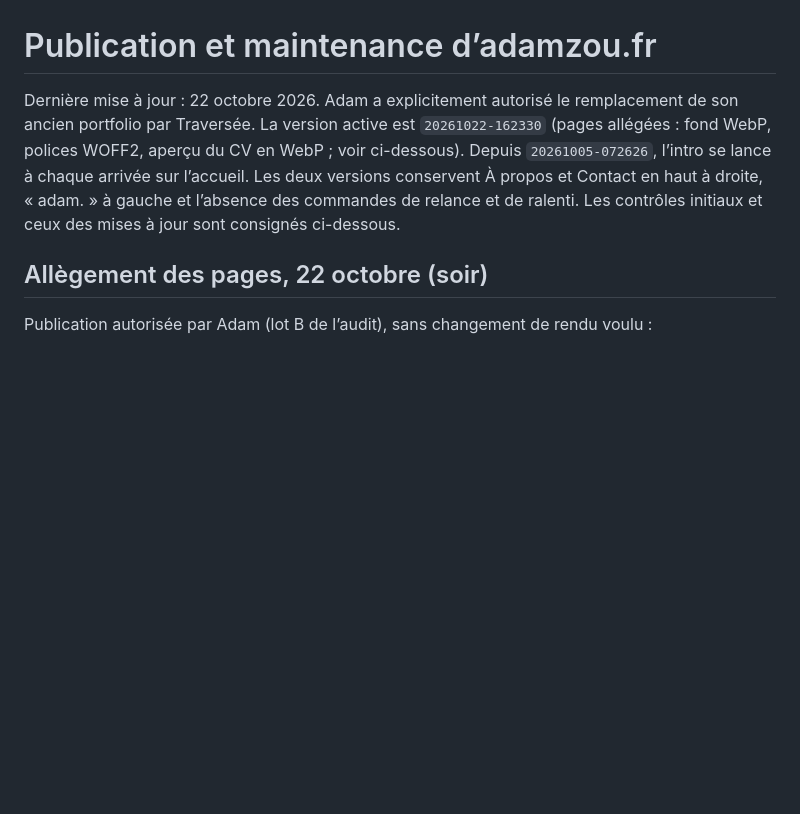
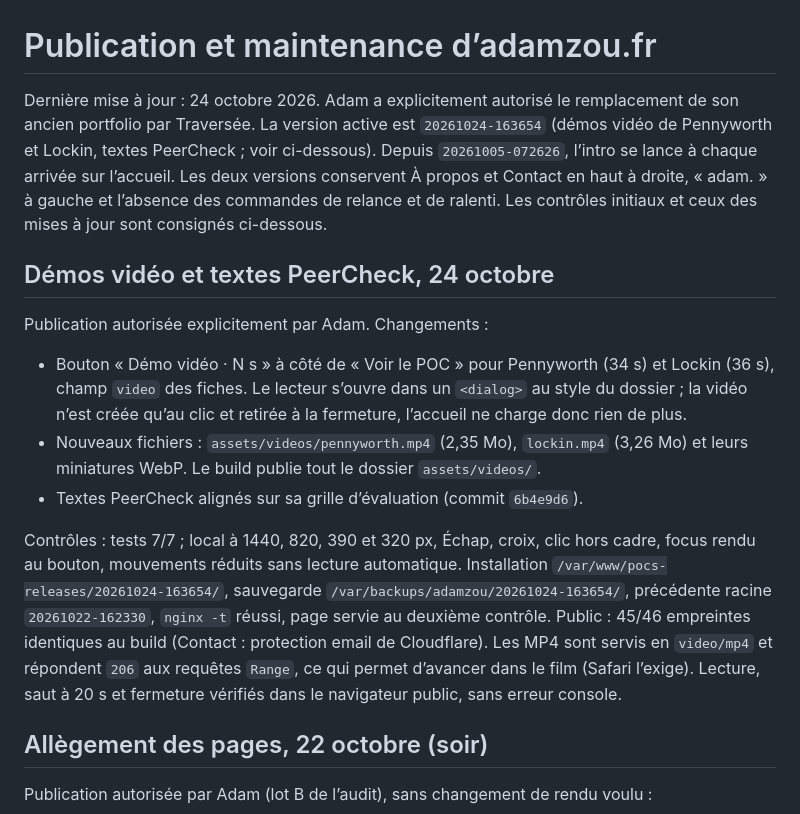
Before and after one commit to Adamzou-lab/portfolio, a Markdown page: claude-preview/docs/deploiement.md, the part around the change. Drawn GitHub-style; blank space fills up the shorter version.

Commit message:
Consigne la mise en ligne des démos vidéo

```diff
--- a/claude-preview/docs/deploiement.md
+++ b/claude-preview/docs/deploiement.md
@@ -1,6 +1,15 @@
 # Publication et maintenance d’adamzou.fr
 
-Dernière mise à jour : 22 octobre 2026. Adam a explicitement autorisé le remplacement de son ancien portfolio par Traversée. La version active est `20261022-162330` (pages allégées : fond WebP, polices WOFF2, aperçu du CV en WebP ; voir ci-dessous). Depuis `20261005-072626`, l’intro se lance à chaque arrivée sur l’accueil. Les deux versions conservent À propos et Contact en haut à droite, « adam. » à gauche et l’absence des commandes de relance et de ralenti. Les contrôles initiaux et ceux des mises à jour sont consignés ci-dessous.
+Dernière mise à jour : 24 octobre 2026. Adam a explicitement autorisé le remplacement de son ancien portfolio par Traversée. La version active est `20261024-163654` (démos vidéo de Pennyworth et Lockin, textes PeerCheck ; voir ci-dessous). Depuis `20261005-072626`, l’intro se lance à chaque arrivée sur l’accueil. Les deux versions conservent À propos et Contact en haut à droite, « adam. » à gauche et l’absence des commandes de relance et de ralenti. Les contrôles initiaux et ceux des mises à jour sont consignés ci-dessous.
+
+## Démos vidéo et textes PeerCheck, 24 octobre
+
+Publication autorisée explicitement par Adam. Changements :
+- Bouton « Démo vidéo · N s » à côté de « Voir le POC » pour Pennyworth (34 s) et Lockin (36 s), champ `video` des fiches. Le lecteur s’ouvre dans un `<dialog>` au style du dossier ; la vidéo n’est créée qu’au clic et retirée à la fermeture, l’accueil ne charge donc rien de plus.
+- Nouveaux fichiers : `assets/videos/pennyworth.mp4` (2,35 Mo), `lockin.mp4` (3,26 Mo) et leurs miniatures WebP. Le build publie tout le dossier `assets/videos/`.
+- Textes PeerCheck alignés sur sa grille d’évaluation (commit `6b4e9d6`).
+
+Contrôles : tests 7/7 ; local à 1440, 820, 390 et 320 px, Échap, croix, clic hors cadre, focus rendu au bouton, mouvements réduits sans lecture automatique. Installation `/var/www/pocs-releases/20261024-163654/`, sauvegarde `/var/backups/adamzou/20261024-163654/`, précédente racine `20261022-162330`, `nginx -t` réussi, page servie au deuxième contrôle. Public : 45/46 empreintes identiques au build (Contact : protection email de Cloudflare). Les MP4 sont servis en `video/mp4` et répondent `206` aux requêtes `Range`, ce qui permet d’avancer dans le film (Safari l’exige). Lecture, saut à 20 s et fermeture vérifiés dans le navigateur public, sans erreur console.
 
 ## Allègement des pages, 22 octobre (soir)
 
```
